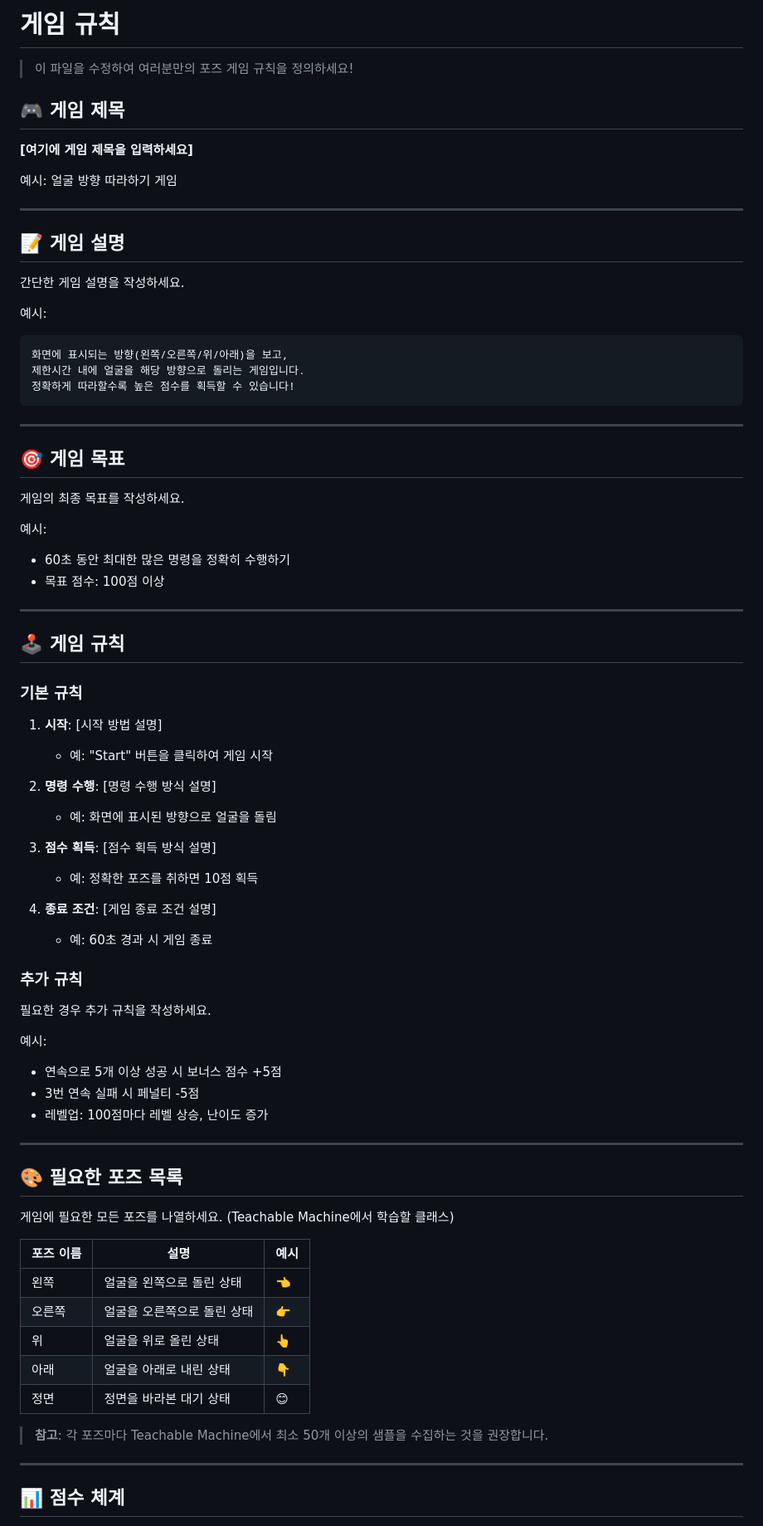
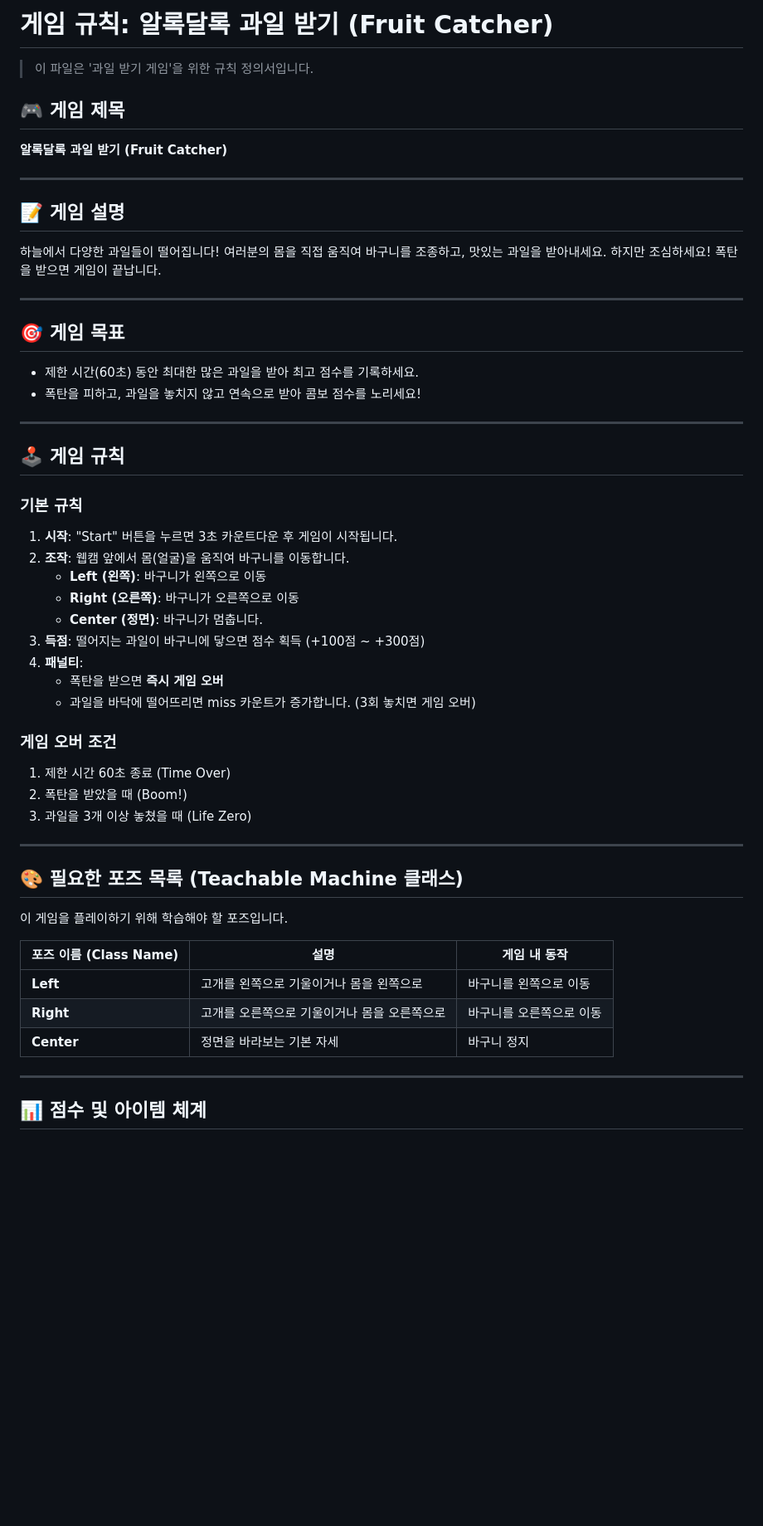
Before and after one commit to clapcampus/tm-pose-game, a Markdown page: GAME_RULE.md, the part around one of its changes. Shown at 83% size. Drawn GitHub-style; blank space fills up the shorter version.

````diff
--- a/GAME_RULE.md
+++ b/GAME_RULE.md
@@ -1,35 +1,25 @@
-# 게임 규칙
+# 게임 규칙: 알록달록 과일 받기 (Fruit Catcher)
 
-> 이 파일을 수정하여 여러분만의 포즈 게임 규칙을 정의하세요!
+> 이 파일은 '과일 받기 게임'을 위한 규칙 정의서입니다.
 
 ## 🎮 게임 제목
 
-**[여기에 게임 제목을 입력하세요]**
-
-예시: 얼굴 방향 따라하기 게임
+**알록달록 과일 받기 (Fruit Catcher)**
 
 ---
 
 ## 📝 게임 설명
 
-간단한 게임 설명을 작성하세요.
-
-예시:
-```
-화면에 표시되는 방향(왼쪽/오른쪽/위/아래)을 보고,
-제한시간 내에 얼굴을 해당 방향으로 돌리는 게임입니다.
-정확하게 따라할수록 높은 점수를 획득할 수 있습니다!
-```
+하늘에서 다양한 과일들이 떨어집니다!
+여러분의 몸을 직접 움직여 바구니를 조종하고, 맛있는 과일을 받아내세요.
+하지만 조심하세요! 폭탄을 받으면 게임이 끝납니다.
 
 ---
 
 ## 🎯 게임 목표
 
-게임의 최종 목표를 작성하세요.
-
-예시:
-- 60초 동안 최대한 많은 명령을 정확히 수행하기
-- 목표 점수: 100점 이상
+- 제한 시간(60초) 동안 최대한 많은 과일을 받아 최고 점수를 기록하세요.
+- 폭탄을 피하고, 과일을 놓치지 않고 연속으로 받아 콤보 점수를 노리세요!
 
 ---
 
@@ -37,44 +27,35 @@
 
 ### 기본 규칙
 
-1. **시작**: [시작 방법 설명]
-   - 예: "Start" 버튼을 클릭하여 게임 시작
+1. **시작**: "Start" 버튼을 누르면 3초 카운트다운 후 게임이 시작됩니다.
+2. **조작**: 웹캠 앞에서 몸(얼굴)을 움직여 바구니를 이동합니다.
+   - **Left (왼쪽)**: 바구니가 왼쪽으로 이동
+   - **Right (오른쪽)**: 바구니가 오른쪽으로 이동
+   - **Center (정면)**: 바구니가 멈춥니다.
+3. **득점**: 떨어지는 과일이 바구니에 닿으면 점수 획득 (+100점 ~ +300점)
+4. **패널티**:
+   - 폭탄을 받으면 **즉시 게임 오버**
+   - 과일을 바닥에 떨어뜨리면 miss 카운트가 증가합니다. (3회 놓치면 게임 오버)
 
-2. **명령 수행**: [명령 수행 방식 설명]
-   - 예: 화면에 표시된 방향으로 얼굴을 돌림
+### 게임 오버 조건
 
-3. **점수 획득**: [점수 획득 방식 설명]
-   - 예: 정확한 포즈를 취하면 10점 획득
-
-4. **종료 조건**: [게임 종료 조건 설명]
-   - 예: 60초 경과 시 게임 종료
-
-### 추가 규칙
-
-필요한 경우 추가 규칙을 작성하세요.
-
-예시:
-- 연속으로 5개 이상 성공 시 보너스 점수 +5점
-- 3번 연속 실패 시 페널티 -5점
-- 레벨업: 100점마다 레벨 상승, 난이도 증가
+1. 제한 시간 60초 종료 (Time Over)
+2. 폭탄을 받았을 때 (Boom!)
+3. 과일을 3개 이상 놓쳤을 때 (Life Zero)
 
 ---
 
-## 🎨 필요한 포즈 목록
+## 🎨 필요한 포즈 목록 (Teachable Machine 클래스)
 
-게임에 필요한 모든 포즈를 나열하세요. (Teachable Machine에서 학습할 클래스)
+이 게임을 플레이하기 위해 학습해야 할 포즈입니다.
 
-| 포즈 이름 | 설명 | 예시 |
-|---------|------|------|
-| 왼쪽 | 얼굴을 왼쪽으로 돌린 상태 | 👈 |
-| 오른쪽 | 얼굴을 오른쪽으로 돌린 상태 | 👉 |
-| 위 | 얼굴을 위로 올린 상태 | 👆 |
-| 아래 | 얼굴을 아래로 내린 상태 | 👇 |
-| 정면 | 정면을 바라본 대기 상태 | 😊 |
-
-> **참고**: 각 포즈마다 Teachable Machine에서 최소 50개 이상의 샘플을 수집하는 것을 권장합니다.
+| 포즈 이름 (Class Name) | 설명 | 게임 내 동작 |
+|---|---|---|
+| **Left** | 고개를 왼쪽으로 기울이거나 몸을 왼쪽으로 | 바구니를 왼쪽으로 이동 |
+| **Right** | 고개를 오른쪽으로 기울이거나 몸을 오른쪽으로 | 바구니를 오른쪽으로 이동 |
+| **Center** | 정면을 바라보는 기본 자세 | 바구니 정지 |
 
 ---
 
-## 📊 점수 체계
+## 📊 점수 및 아이템 체계
 
````
Also changed, not shown: other parts of GAME_RULE.md (+23 -127 lines).
